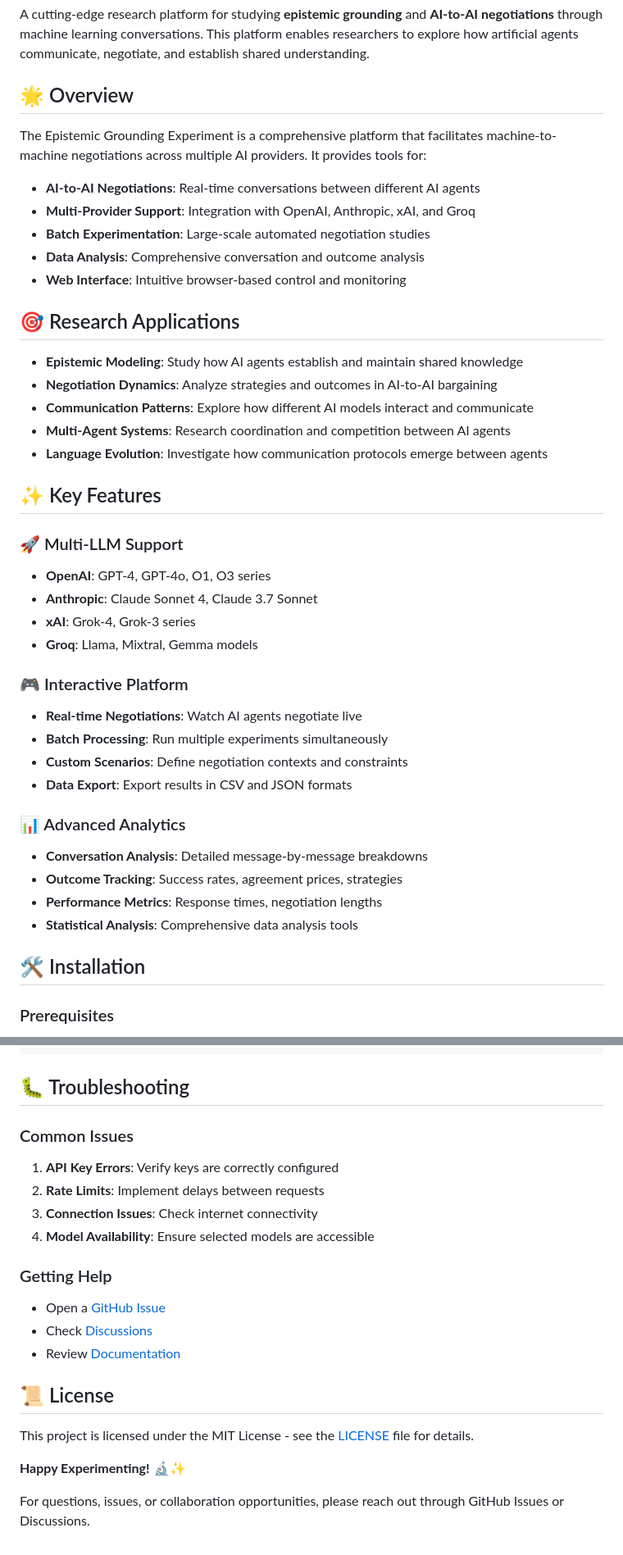
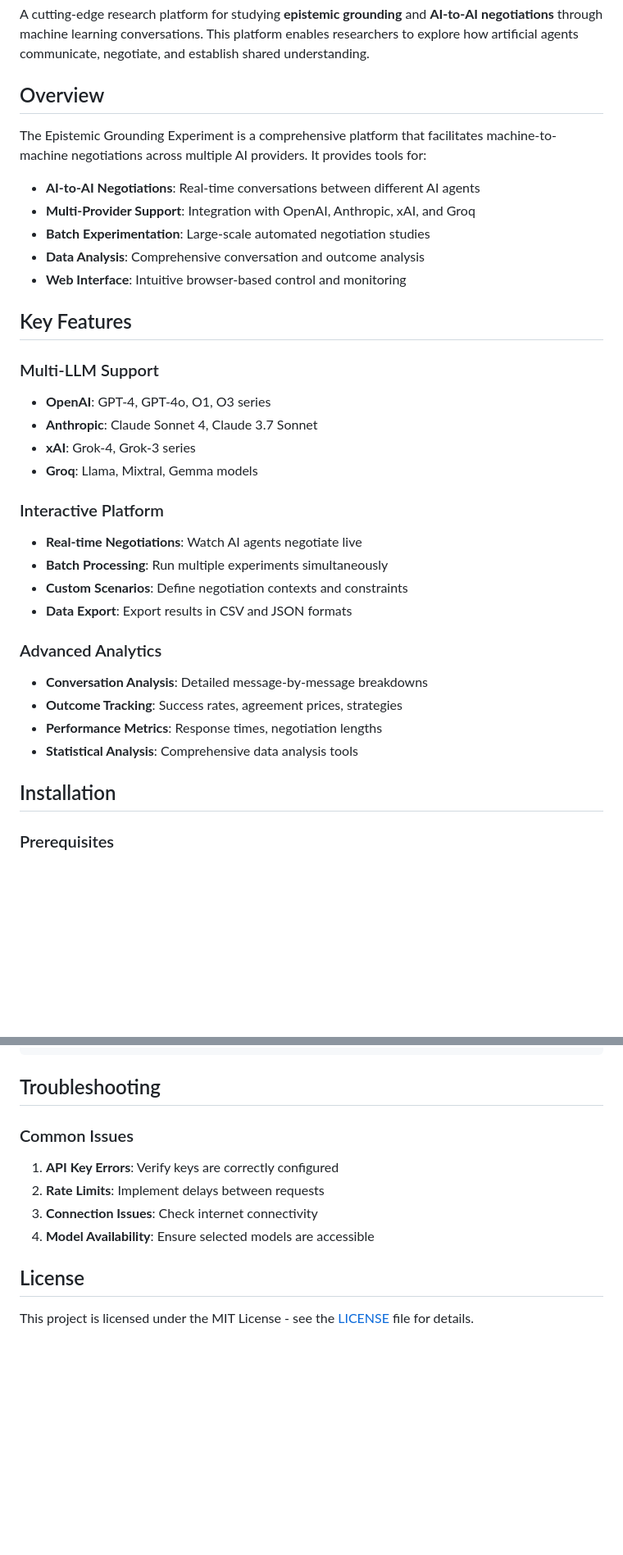
Before and after one commit to ayushi-uwc/epistemic_grounding_experiment, a Markdown page: README.md, 2 parts joined by grey strips. Shown: that part at 82% size. GitHub-like rendering; blank space fills up the shorter version.

````diff
--- a/README.md
+++ b/README.md
@@ -12,7 +12,7 @@
 
 A cutting-edge research platform for studying **epistemic grounding** and **AI-to-AI negotiations** through machine learning conversations. This platform enables researchers to explore how artificial agents communicate, negotiate, and establish shared understanding.
 
-## 🌟 Overview
+## Overview
 
 The Epistemic Grounding Experiment is a comprehensive platform that facilitates machine-to-machine negotiations across multiple AI providers. It provides tools for:
 
@@ -22,35 +22,27 @@ The Epistemic Grounding Experiment is a comprehensive platform that facilitates
 - **Data Analysis**: Comprehensive conversation and outcome analysis
 - **Web Interface**: Intuitive browser-based control and monitoring
 
-## 🎯 Research Applications
+## Key Features
 
-- **Epistemic Modeling**: Study how AI agents establish and maintain shared knowledge
-- **Negotiation Dynamics**: Analyze strategies and outcomes in AI-to-AI bargaining
-- **Communication Patterns**: Explore how different AI models interact and communicate
-- **Multi-Agent Systems**: Research coordination and competition between AI agents
-- **Language Evolution**: Investigate how communication protocols emerge between agents
-
-## ✨ Key Features
-
-### 🚀 Multi-LLM Support
+### Multi-LLM Support
 - **OpenAI**: GPT-4, GPT-4o, O1, O3 series
 - **Anthropic**: Claude Sonnet 4, Claude 3.7 Sonnet
 - **xAI**: Grok-4, Grok-3 series
 - **Groq**: Llama, Mixtral, Gemma models
 
-### 🎮 Interactive Platform
+### Interactive Platform
 - **Real-time Negotiations**: Watch AI agents negotiate live
 - **Batch Processing**: Run multiple experiments simultaneously
 - **Custom Scenarios**: Define negotiation contexts and constraints
 - **Data Export**: Export results in CSV and JSON formats
 
-### 📊 Advanced Analytics
+### Advanced Analytics
 - **Conversation Analysis**: Detailed message-by-message breakdowns
 - **Outcome Tracking**: Success rates, agreement prices, strategies
 - **Performance Metrics**: Response times, negotiation lengths
 - **Statistical Analysis**: Comprehensive data analysis tools
 
-## 🛠️ Installation
+## Installation
 
 ### Prerequisites
 - Python 3.8 or higher
@@ -240,7 +232,7 @@ NEGOTIATION_CONFIG = {
 }
 ```
 
-## 🐛 Troubleshooting
+## Troubleshooting
 
 ### Common Issues
 1. **API Key Errors**: Verify keys are correctly configured
@@ -248,15 +240,6 @@ NEGOTIATION_CONFIG = {
 3. **Connection Issues**: Check internet connectivity
 4. **Model Availability**: Ensure selected models are accessible
 
-### Getting Help
-- Open a [GitHub Issue](https://github.com/ayushi-uwc/epistemic_grounding_experiment/issues)
-- Check [Discussions](https://github.com/ayushi-uwc/epistemic_grounding_experiment/discussions)
-- Review [Documentation](docs/)
-
-## 📜 License
+## License
 
 This project is licensed under the MIT License - see the [LICENSE](LICENSE) file for details.
-
-**Happy Experimenting!** 🔬✨
-
-For questions, issues, or collaboration opportunities, please reach out through GitHub Issues or Discussions.
````
Also changed, not shown: other parts of README.md (+7 -7 lines).
